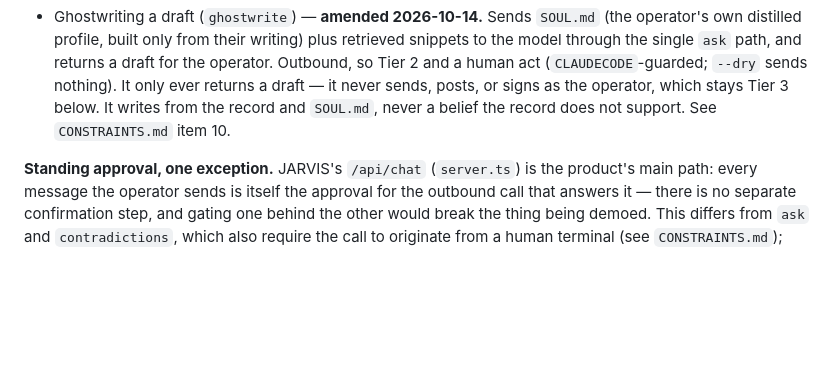
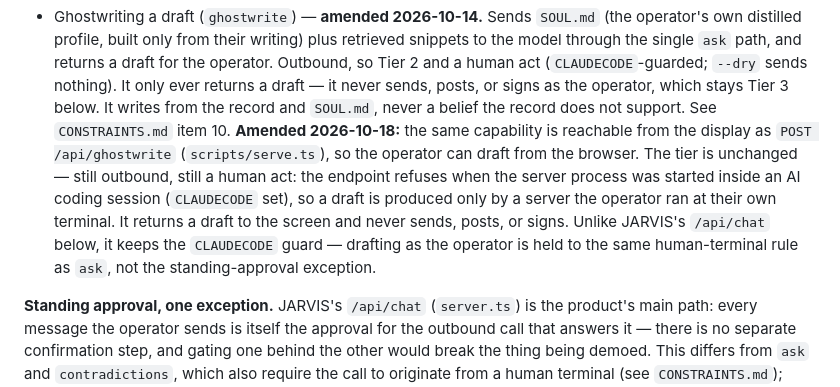
Before and after one commit to ceyre-boop/ai-memory, a Markdown page: GOVERNANCE.md, the part around the change. Rendered like a GitHub page; blank space fills up the shorter version.

```diff
--- a/GOVERNANCE.md
+++ b/GOVERNANCE.md
@@ -54,6 +54,13 @@ Anything that costs money, changes state, or leaves the machine.
   (`CLAUDECODE`-guarded; `--dry` sends nothing). It only ever returns a draft — it never sends, posts,
   or signs as the operator, which stays Tier 3 below. It writes from the record and `SOUL.md`, never a
   belief the record does not support. See `CONSTRAINTS.md` item 10.
+  **Amended 2026-10-18:** the same capability is reachable from the display as `POST /api/ghostwrite`
+  (`scripts/serve.ts`), so the operator can draft from the browser. The tier is unchanged — still
+  outbound, still a human act: the endpoint refuses when the server process was started inside an AI
+  coding session (`CLAUDECODE` set), so a draft is produced only by a server the operator ran at their
+  own terminal. It returns a draft to the screen and never sends, posts, or signs. Unlike JARVIS's
+  `/api/chat` below, it keeps the `CLAUDECODE` guard — drafting as the operator is held to the same
+  human-terminal rule as `ask`, not the standing-approval exception.
 
 **Standing approval, one exception.** JARVIS's `/api/chat` (`server.ts`) is the product's main path:
 every message the operator sends is itself the approval for the outbound call that answers it — there
```
Also changed, not shown: CONSTRAINTS.md (+18 -0 lines).
